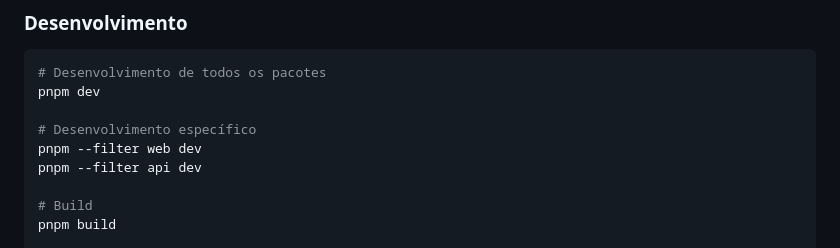
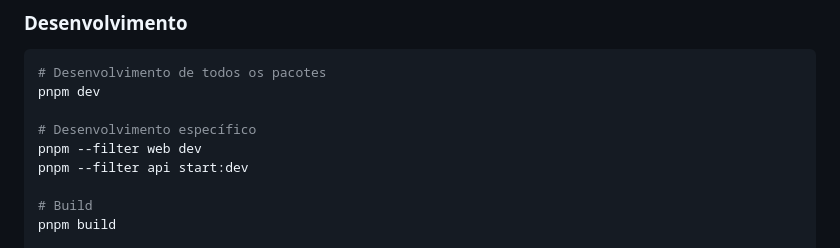
Before and after one commit to Deyvi-dev/challenge-notoriun, a Markdown page: README.md, the part around the change. Rendered like a GitHub page.

```diff
--- a/README.md
+++ b/README.md
@@ -151,7 +151,7 @@ pnpm dev
 
 # Desenvolvimento específico
 pnpm --filter web dev
-pnpm --filter api dev
+pnpm --filter api start:dev
 
 # Build
 pnpm build
```
